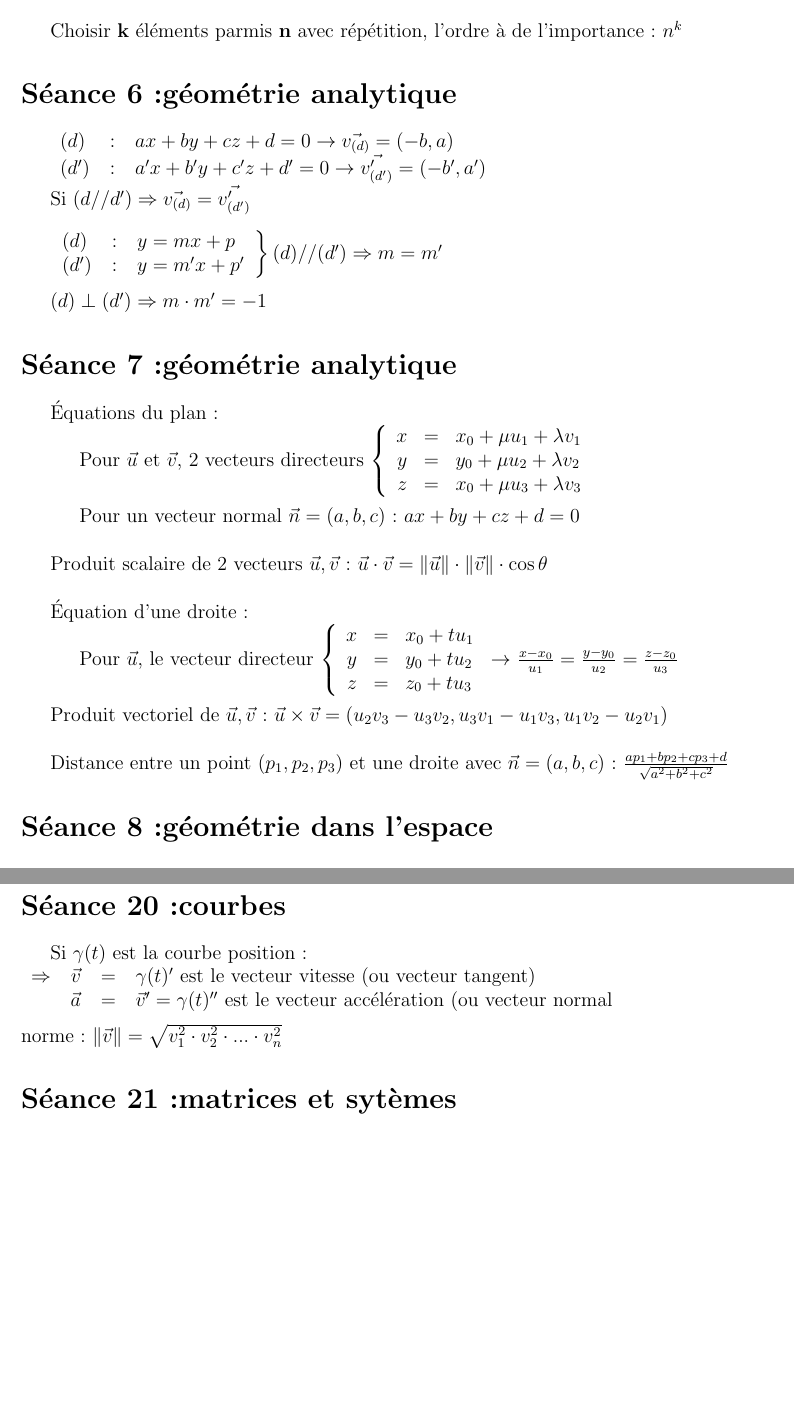
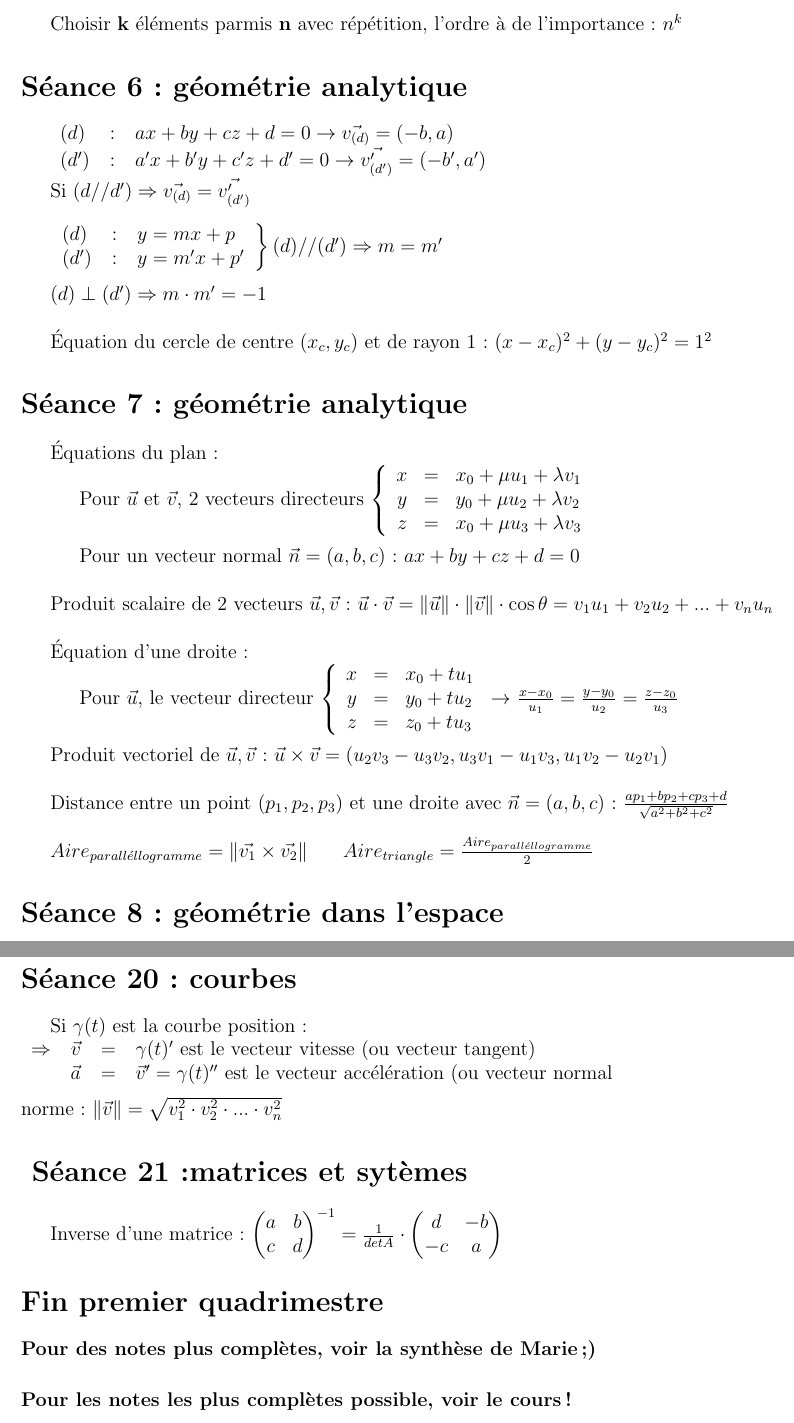
Before and after one commit to Herrgrim0/Math-f-112-Rappel, a LaTeX document (rappels.tex): two parts of pages 2 and 6 of 6, joined at a grey line, cut so that both start at the same text, the shorter picture padded with empty space. Compiled offline with pdfLaTeX.

Commit message:
[add] more formula in the sections

```diff
--- a/rappels.tex
+++ b/rappels.tex
@@ -68,8 +80,12 @@ Choisir $\textbf{k}$ \'el\'ements parmis $\textbf{n}$, l'ordre n'a pas d'importa
 	 $(d')$&$:$& $y = m'x+p'$
 \end{tabular}
 \right \rbrace (d) // (d') \Rightarrow m = m'$ \\ \newline
-\indent $(d) \perp (d') \Rightarrow m\cdot m' = -1$
-\section*{S\'eance 7:g\'eom\'etrie analytique}
+\indent $(d) \perp (d') \Rightarrow m\cdot m' = -1$ \\
+
+\'Equation du cercle de centre $(x_{c}, y_{c})$ et de rayon 1 : $(x-x_{c})^{2}+(y-y_{c})^{2} = 1^{2}$
+
+\section*{S\'eance 7: g\'eom\'etrie analytique}
+
 \'Equations du plan: \\
 \indent \indent Pour $\vec{u}$ et $\vec{v}$, 2 vecteurs directeurs
 \(\left \lbrace
@@ -81,7 +97,7 @@ Choisir $\textbf{k}$ \'el\'ements parmis $\textbf{n}$, l'ordre n'a pas d'importa
 \right. \) \\ \newline
 \indent \indent Pour un vecteur normal $\vec{n} = (a, b, c)$: $ax+by+cz+d=0$ \\ \newline
 \indent Produit scalaire de 2 vecteurs $\vec{u}, \vec{v}$:
-$\vec{u}\cdot\vec{v} = \|\vec{u}\| \cdot \|\vec{v}\| \cdot \cos{\theta}$ \\ \newline
+$\vec{u}\cdot\vec{v} = \|\vec{u}\| \cdot \|\vec{v}\| \cdot \cos{\theta} = v_{1}u_{1} + v_{2}u_{2}+ ... + v_{n}u_{n}$ \\ \newline
 \indent \'Equation d'une droite: \\
 \indent \indent Pour $\vec{u}$, le vecteur directeur
 \(\left \lbrace
@@ -93,10 +109,15 @@ $\vec{u}\cdot\vec{v} = \|\vec{u}\| \cdot \|\vec{v}\| \cdot \cos{\theta}$ \\ \new
 
 \indent Produit vectoriel de $\vec{u}, \vec{v}$: $\vec{u} \times \vec{v} = (u_2v_3 - u_3v_2, u_3v_1 - u_1v_3, u_1v_2 - u_2v_1)$ \\
 
-\indent Distance entre un point $(p_1, p_2, p_3)$ et une droite avec $\vec{n} = (a, b, c)$ : $\frac{ap_1+bp_2+cp_3+d}{\sqrt{a^2+b^2+c^2}}$
-\section*{S\'eance 8:g\'eom\'etrie dans l'espace}
+\indent Distance entre un point $(p_1, p_2, p_3)$ et une droite avec $\vec{n} = (a, b, c)$ : $\frac{ap_1+bp_2+cp_3+d}{\sqrt{a^2+b^2+c^2}}$ \\ \newline
+\indent $Aire_{parall\acute ellogramme} = \|\vec{v_{1}} \times \vec{v_{2}} \|$
+\indent $Aire_{triangle} = \frac{Aire_{parall\acute ellogramme}}{2}$
+
+\section*{S\'eance 8: g\'eom\'etrie dans l'espace}
 ...
-\section*{S\'eance 9:fonctions et \'equations trigonom\'etriques et logarithmes}
+
+\section*{S\'eance 9: fonctions et \'equations trigonom\'etriques et logarithmes}
+
 \begin{tabular}{r|ccccc}
 	/ & $0$ & $\frac{\pi}{6}$ & $\frac{\pi}{4}$ & $\frac{\pi}{3}$ & $\frac{\pi}{2}$ \\
 	\hline
@@ -202,15 +238,23 @@ Si on int\`egre une fonction non-born\'ee ex: $\int_{0}^{1}{\frac{1}{x} dx}$ \\
 	& \( = \) & \(\underset{u\to 0}\lim{\ln(1) - ln(u)} = -(-\infty) = \infty\)
 \end{tabular}
 
-\section*{S\'eance 20:courbes}
+\section*{S\'eance 20: courbes}
+
 Si $\gamma(t)$ est la courbe position: \\
 \begin{tabular}{r c c l }
 	\(\Rightarrow\) & \(\vec{v}\) & \( = \) & \(\gamma(t)'\) est le vecteur vitesse (ou vecteur tangent)\\
 	& \(\vec{a}\) & \( = \) & \(\vec{v}' = \gamma(t)''\) est le vecteur acc\'el\'eration (ou vecteur normal
 \end{tabular} \\ \newline
 norme : \(\|\vec{v}\| = \sqrt{v_{1}^{2} \cdot v_{2}^{2} \cdot ... \cdot v_{n}^{2} }\)
-\section*{S\'eance 21:matrices et syt\`emes}
-...
 
+\section*{ S\'eance 21:matrices et syt\`emes}
 
+ Inverse d'une matrice: $\begin{pmatrix}
+a & b \\
+c & d
+\end{pmatrix}^{-1} = \frac{1}{det A} \cdot \begin{pmatrix} d & -b \\ -c & a \end{pmatrix}$
+
+\section*{Fin premier quadrimestre}
+\paragraph{Pour des notes plus compl\`etes, voir la synth\`ese de Marie ;)}
+\paragraph{Pour les notes les plus compl\`etes possible, voir le cours !}
 \end{document}
```
Also changed, not shown: rappels.pdf, rappels.tex (51 more changed lines).
